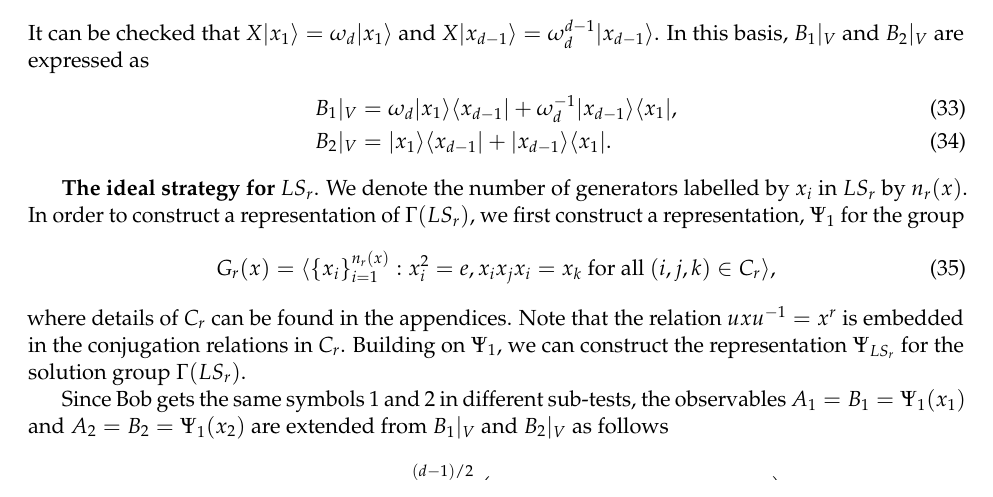
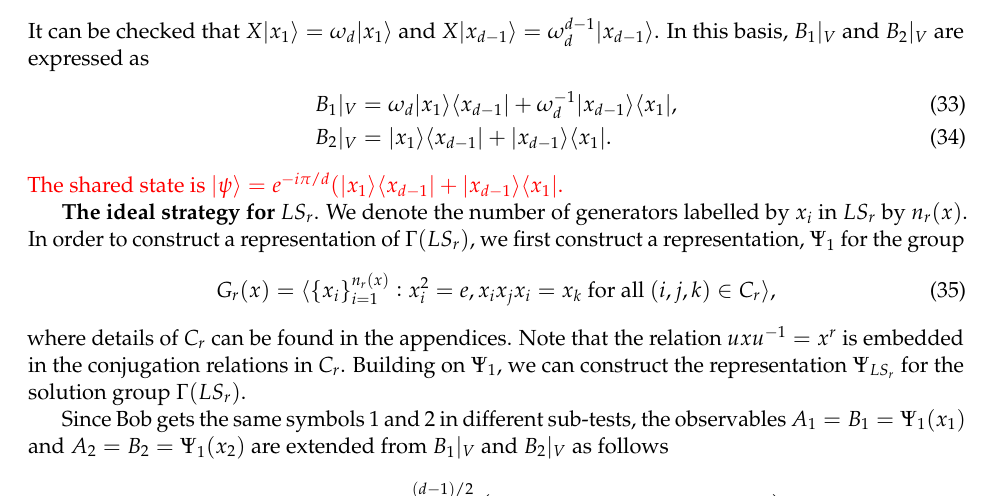
Before and after one commit to caesars0010/nonlocal_game_with_finite_alphabet, a LaTeX document (Draft/draft.tex): part of page 13 of 29, cut so that both start at the same text. Compiled offline with pdfLaTeX.

Commit message:
Honghao: small fixes in the draft

```diff
--- a/Draft/draft.tex
+++ b/Draft/draft.tex
@@ -203,6 +203,7 @@
 \newcommand{\tB}{\tilde{B}}
 \newcommand{\tX}{\tilde{X}}
 \newcommand{\tZ}{\tilde{Z}}
+\newcommand{\tU}{\tilde{U}}
 \newcommand{\tW}{\tilde{W}}
 \newcommand{\tx}{\tilde{x}}
 \newcommand{\tpsi}{\tilde{\psi}}
@@ -1124,6 +1125,7 @@ In this basis, $B_1|_V$ and $B_2|_V$ are expressed as
 	&B_1|_V = \omega_d\ketbra{x_1}{x_{d-1}} + \omega_d^{-1} \ketbra{x_{d-1}}{x_1},\\
 	&B_2|_V =\ketbra{x_1}{x_{d-1}}  + \ketbra{x_{d-1}}{x_1}.
 \end{align}
+\textcolor{red}{The shared state is $\ket{\psi} = e^{-i\pi/d} (\ketbra{x_1}{x_{d-1}} + \ketbra{x_{d-1}}{x_1}$.}
 
 \textbf{The ideal strategy for $\LS_r$}.
 We denote the number of generators labelled by $x_i$ in $\LS_r$ by $n_r(x)$.
```
